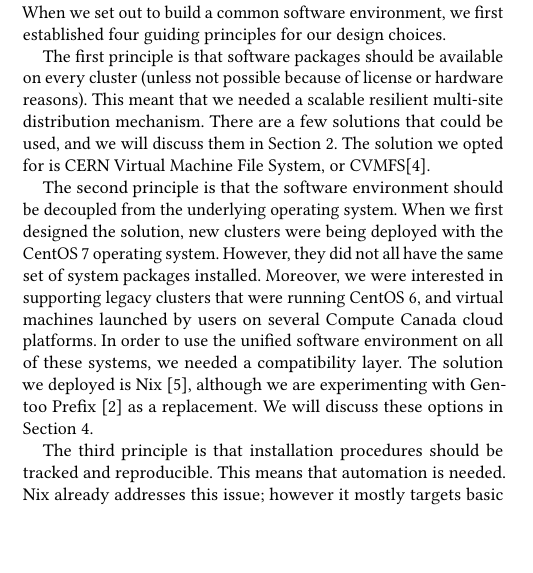
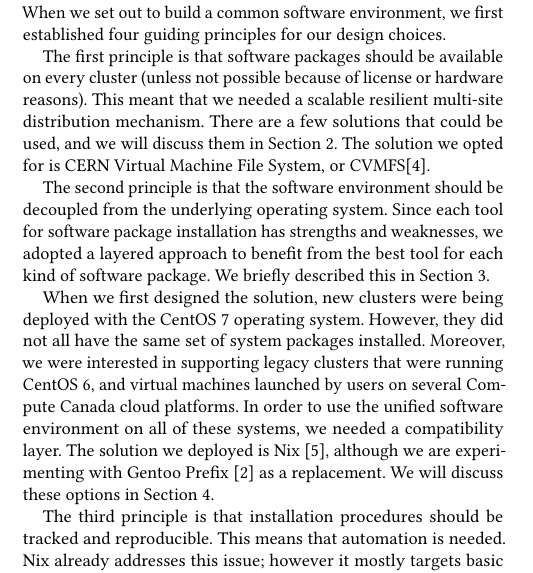
Before and after one commit to mboisson/pearc19, a LaTeX paper (paper.tex): part of one column of page 1 of 6, cut so that both start at the same text, the shorter picture padded with empty space. Compiled offline with pdfLaTeX.

Commit message:
Reworked introduction.

```diff
--- a/paper.tex
+++ b/paper.tex
@@ -137,9 +137,11 @@
 
 The first principle is that software packages should be available on every cluster (unless not possible because of license or hardware reasons). This meant that we needed a scalable resilient multi-site distribution mechanism. There are a few solutions that could be used, and we will discuss them in Section~\ref{sec:Distribution_mechanism}. The solution we opted for is CERN Virtual Machine File System, or CVMFS\cite{CVMFS}.
 
-The second principle is that the software environment should be decoupled from the underlying operating system. When we first designed the solution, new clusters were being deployed with the CentOS 7 operating system. However, they did not all have the same set of system packages installed. Moreover, we were interested in supporting legacy clusters
+The second principle is that the software environment should be decoupled from the underlying operating system. Since each tool for software package installation has strengths and weaknesses, we adopted a layered approach to benefit from the best tool for each kind of software package. We briefly described this in Section~\ref{sec:Layered_environment}.
+
+When we first designed the solution, new clusters were being deployed with the CentOS 7 operating system. However, they did not all have the same set of system packages installed. Moreover, we were interested in supporting legacy clusters
 that were running CentOS 6, and virtual machines launched by users on several Compute Canada cloud platforms. In order to use the unified software environment on all of these systems, we needed a compatibility layer.
 The solution we deployed is Nix \cite{Nix}, although we are experimenting with Gentoo Prefix \cite{Gentoo} as a replacement. We will discuss these options in Section~\ref{sec:Compatibility_layer}.
 
-The third principle is that installation procedures should be tracked and reproducible. This means that automation is needed. Nix already addresses this issue; however it mostly targets basic Linux packages. For scientific packages, we also wanted to ensure that the software packages were optimized for specific hardware architectures, which Nix cannot do easily. The tool we chose for this task is EasyBuild~\cite{EasyBuild2012,EasyBuild2014,EasyBuild2016}, which we will discuss in Section~\ref{sub:Compiled_software_packages}.
+The third principle is that installation procedures should be tracked and reproducible. This means that automation is needed. Nix already addresses this issue; however it mostly targets basic Linux packages. For scientific packages, we also wanted to ensure that the software packages were optimized for specific hardware architectures, which Nix cannot do easily. The tool we chose for this task is EasyBuild~\cite{EasyBuild2012,EasyBuild2014,EasyBuild2016}, which we will discuss in Section~\ref{sec:Scientific_applications}.
 
```
Also changed, not shown: paper.tex (4 more changed lines).
